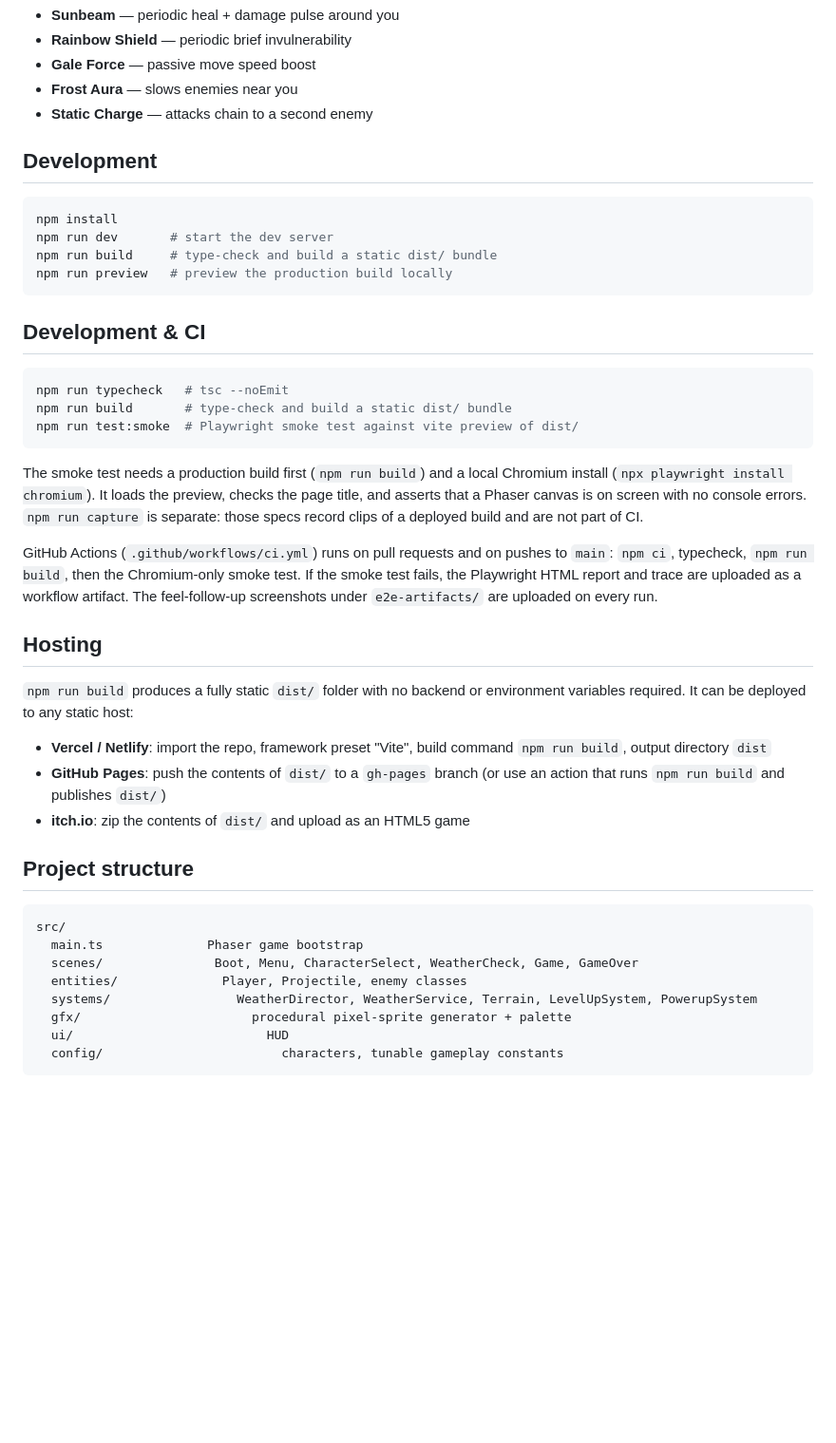
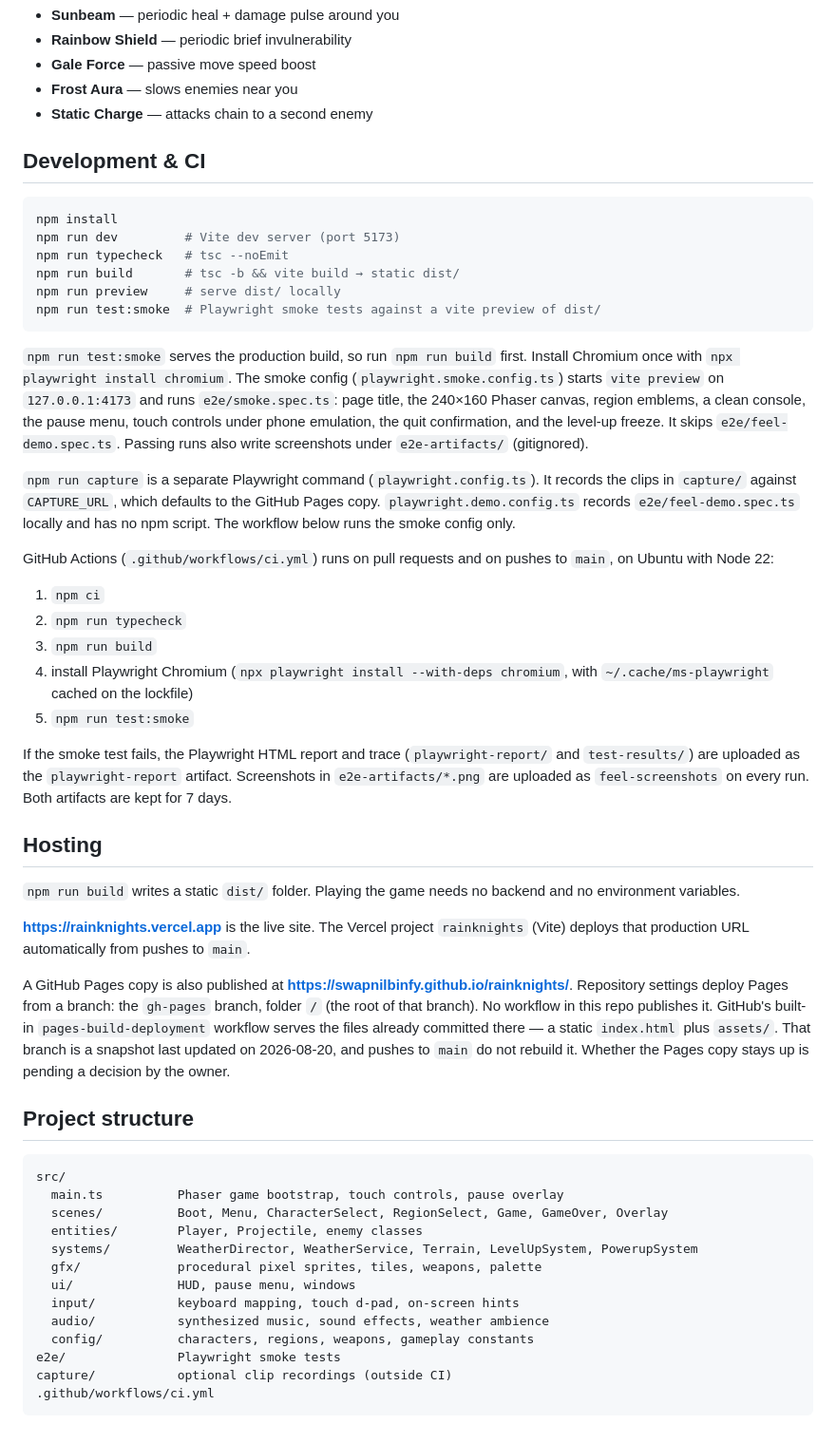
Before and after one commit to SwapnilBInfy/rainknights, a Markdown page: README.md, the part around one of its changes. Shown at 95% size. Drawn GitHub-style; blank space fills up the shorter version.

````diff
--- a/README.md
+++ b/README.md
@@ -64,55 +120,80 @@ just starts calm — there's no hard dependency on it.
 - **Frost Aura** — slows enemies near you
 - **Static Charge** — attacks chain to a second enemy
 
-## Development
+## Development & CI
 
 ```bash
 npm install
-npm run dev       # start the dev server
-npm run build     # type-check and build a static dist/ bundle
-npm run preview   # preview the production build locally
+npm run dev         # Vite dev server (port 5173)
+npm run typecheck   # tsc --noEmit
+npm run build       # tsc -b && vite build → static dist/
+npm run preview     # serve dist/ locally
+npm run test:smoke  # Playwright smoke tests against a vite preview of dist/
 ```
 
-## Development & CI
+`npm run test:smoke` serves the production build, so run `npm run build`
+first. Install Chromium once with `npx playwright install chromium`. The
+smoke config (`playwright.smoke.config.ts`) starts `vite preview` on
+`127.0.0.1:4173` and runs `e2e/smoke.spec.ts`: page title, the 240×160 Phaser
+canvas, region emblems, a clean console, the pause menu, touch controls under
+phone emulation, the quit confirmation, and the level-up freeze. It skips
+`e2e/feel-demo.spec.ts`. Passing runs also write screenshots under
+`e2e-artifacts/` (gitignored).
 
-```bash
-npm run typecheck   # tsc --noEmit
-npm run build       # type-check and build a static dist/ bundle
-npm run test:smoke  # Playwright smoke test against vite preview of dist/
-```
-
-The smoke test needs a production build first (`npm run build`) and a local
-Chromium install (`npx playwright install chromium`). It loads the preview,
-checks the page title, and asserts that a Phaser canvas is on screen with no
-console errors. `npm run capture` is separate: those specs record clips of a
-deployed build and are not part of CI.
+`npm run capture` is a separate Playwright command (`playwright.config.ts`).
+It records the clips in `capture/` against `CAPTURE_URL`, which defaults to
+the GitHub Pages copy. `playwright.demo.config.ts` records
+`e2e/feel-demo.spec.ts` locally and has no npm script. The workflow below
+runs the smoke config only.
 
 GitHub Actions (`.github/workflows/ci.yml`) runs on pull requests and on
-pushes to `main`: `npm ci`, typecheck, `npm run build`, then the Chromium-only
-smoke test. If the smoke test fails, the Playwright HTML report and trace are
-uploaded as a workflow artifact. The feel-follow-up screenshots under
-`e2e-artifacts/` are uploaded on every run.
+pushes to `main`, on Ubuntu with Node 22:
+
+1. `npm ci`
+2. `npm run typecheck`
+3. `npm run build`
+4. install Playwright Chromium (`npx playwright install --with-deps chromium`,
+   with `~/.cache/ms-playwright` cached on the lockfile)
+5. `npm run test:smoke`
+
+If the smoke test fails, the Playwright HTML report and trace
+(`playwright-report/` and `test-results/`) are uploaded as the
+`playwright-report` artifact. Screenshots in `e2e-artifacts/*.png` are
+uploaded as `feel-screenshots` on every run. Both artifacts are kept for 7
+days.
 
 ## Hosting
 
-`npm run build` produces a fully static `dist/` folder with no backend or
-environment variables required. It can be deployed to any static host:
+`npm run build` writes a static `dist/` folder. Playing the game needs no
+backend and no environment variables.
 
-- **Vercel / Netlify**: import the repo, framework preset "Vite", build
-  command `npm run build`, output directory `dist`
-- **GitHub Pages**: push the contents of `dist/` to a `gh-pages` branch (or
-  use an action that runs `npm run build` and publishes `dist/`)
-- **itch.io**: zip the contents of `dist/` and upload as an HTML5 game
+**https://rainknights.vercel.app** is the live site. The Vercel project
+`rainknights` (Vite) deploys that production URL automatically from
+pushes to `main`.
+
+A GitHub Pages copy is also published at
+**https://swapnilbinfy.github.io/rainknights/**. Repository settings deploy
+Pages from a branch: the `gh-pages` branch, folder `/` (the root of that
+branch). No workflow in this repo publishes it. GitHub's built-in
+`pages-build-deployment` workflow serves the files already committed there
+— a static `index.html` plus `assets/`. That branch is a snapshot last
+updated on 2026-08-20, and pushes to `main` do not rebuild it. Whether the
+Pages copy stays up is pending a decision by the owner.
 
 ## Project structure
 
 ```
 src/
-  main.ts              Phaser game bootstrap
-  scenes/               Boot, Menu, CharacterSelect, WeatherCheck, Game, GameOver
-  entities/              Player, Projectile, enemy classes
-  systems/                 WeatherDirector, WeatherService, Terrain, LevelUpSystem, PowerupSystem
-  gfx/                       procedural pixel-sprite generator + palette
-  ui/                          HUD
-  config/                        characters, tunable gameplay constants
+  main.ts          Phaser game bootstrap, touch controls, pause overlay
+  scenes/          Boot, Menu, CharacterSelect, RegionSelect, Game, GameOver, Overlay
+  entities/        Player, Projectile, enemy classes
+  systems/         WeatherDirector, WeatherService, Terrain, LevelUpSystem, PowerupSystem
+  gfx/             procedural pixel sprites, tiles, weapons, palette
+  ui/              HUD, pause menu, windows
+  input/           keyboard mapping, touch d-pad, on-screen hints
+  audio/           synthesized music, sound effects, weather ambience
+  config/          characters, regions, weapons, gameplay constants
+e2e/               Playwright smoke tests
+capture/           optional clip recordings (outside CI)
+.github/workflows/ci.yml
 ```
````
Also changed, not shown: other parts of README.md (+68 -12 lines).
